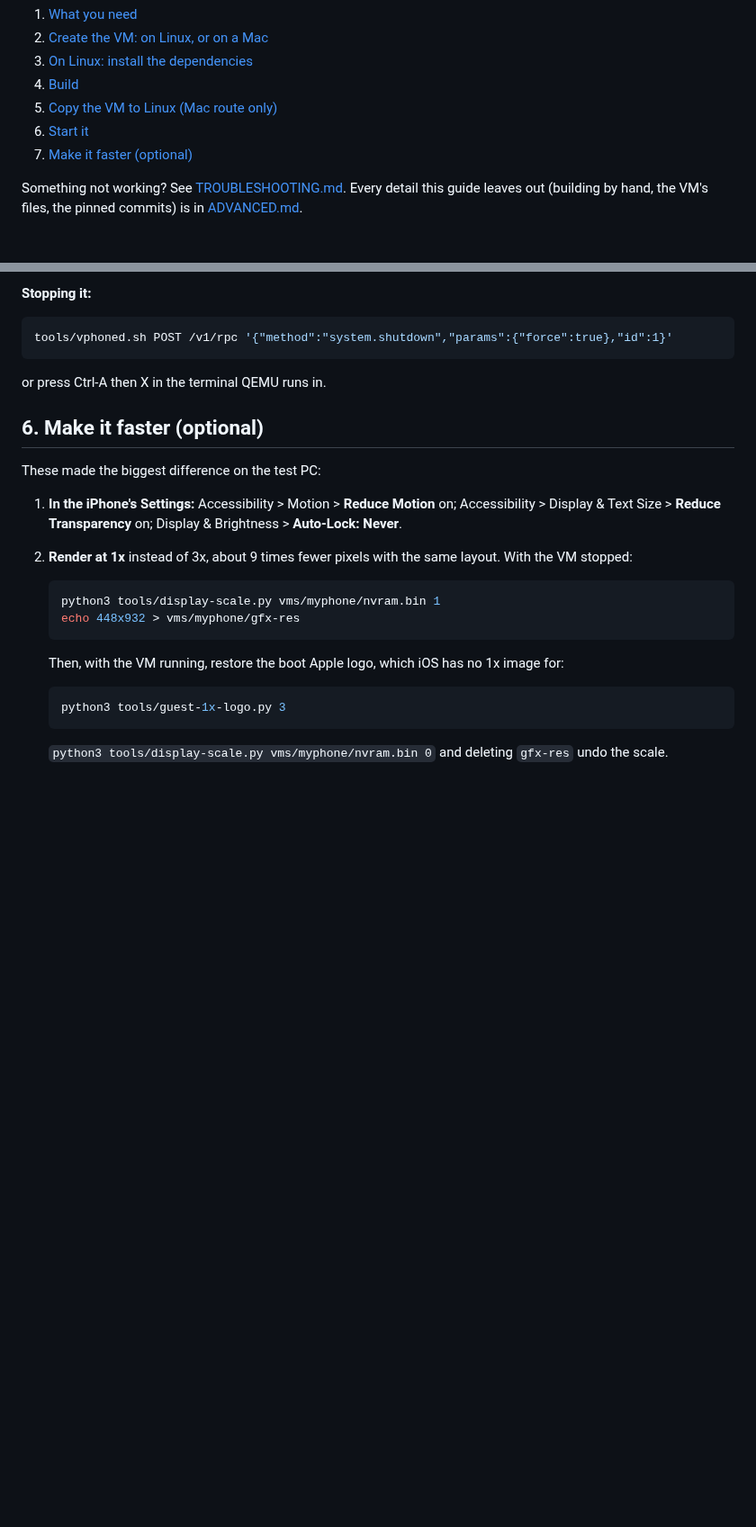
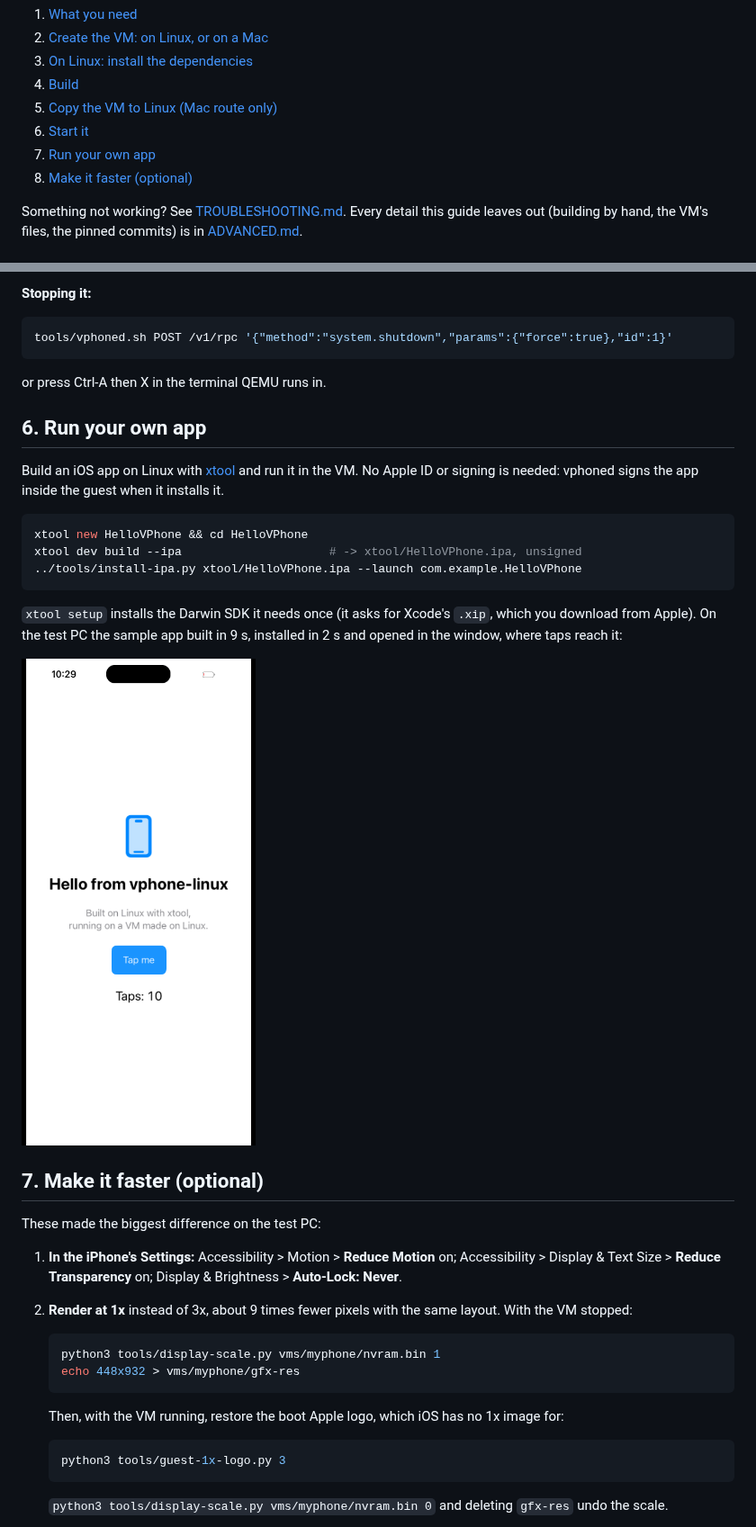
Before and after one commit to HemangKumawat/vphone-spark, a Markdown page: docs/SETUP.md, 2 parts joined by grey strips. Shown at 90% size. Rendered like a GitHub page; pictures changed too: docs/screenshots/xtool-app.png (added); blank space fills up the shorter version.

````diff
--- a/docs/SETUP.md
+++ b/docs/SETUP.md
@@ -10,7 +10,8 @@ copied over (step 1 below).
 4. [Build](#3-build)
 5. [Copy the VM to Linux (Mac route only)](#4-copy-the-vm-to-linux-mac-route-only)
 6. [Start it](#5-start-it)
-7. [Make it faster (optional)](#6-make-it-faster-optional)
+7. [Run your own app](#6-run-your-own-app)
+8. [Make it faster (optional)](#7-make-it-faster-optional)
 
 Something not working? See [TROUBLESHOOTING.md](TROUBLESHOOTING.md). Every detail this guide leaves
 out (building by hand, the VM's files, the pinned commits) is in [ADVANCED.md](ADVANCED.md).
@@ -160,7 +161,24 @@ tools/vphoned.sh POST /v1/rpc '{"method":"system.shutdown","params":{"force":tru
 
 or press Ctrl-A then X in the terminal QEMU runs in.
 
-## 6. Make it faster (optional)
+## 6. Run your own app
+
+Build an iOS app on Linux with [xtool](https://github.com/xtool-org/xtool) and run it in the VM. No
+Apple ID or signing is needed: vphoned signs the app inside the guest when it installs it.
+
+```sh
+xtool new HelloVPhone && cd HelloVPhone
+xtool dev build --ipa                     # -> xtool/HelloVPhone.ipa, unsigned
+../tools/install-ipa.py xtool/HelloVPhone.ipa --launch com.example.HelloVPhone
+```
+
+`xtool setup` installs the Darwin SDK it needs once (it asks for Xcode's `.xip`, which you download
+from Apple). On the test PC the sample app built in 9 s, installed in 2 s and opened in the window,
+where taps reach it:
+
+<img src="screenshots/xtool-app.png" width="260" alt="A SwiftUI app built with xtool on Linux, running in the VM">
+
+## 7. Make it faster (optional)
 
 These made the biggest difference on the test PC:
 
````
Also changed, not shown: README.md (+3 -0 lines), docs/TOOLS.md (+1 -0 lines), 1 other file.
